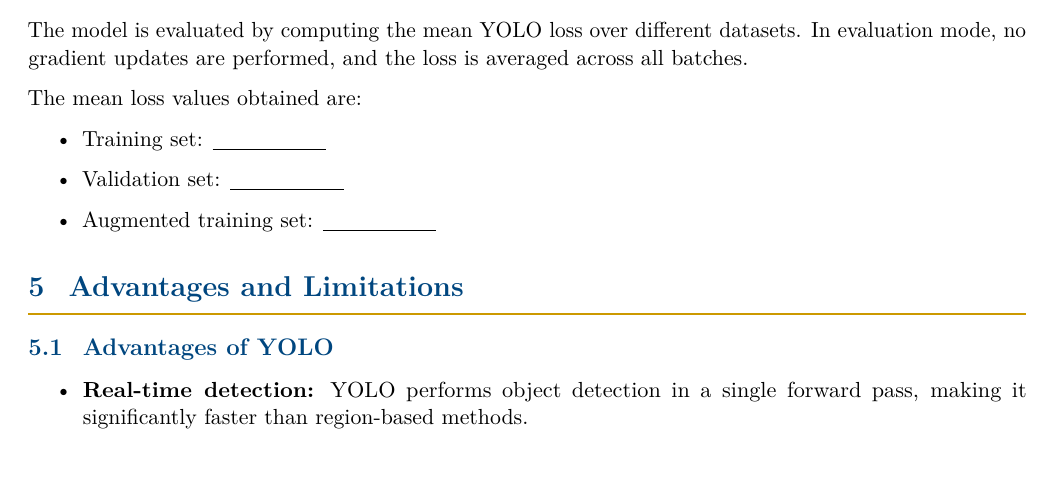
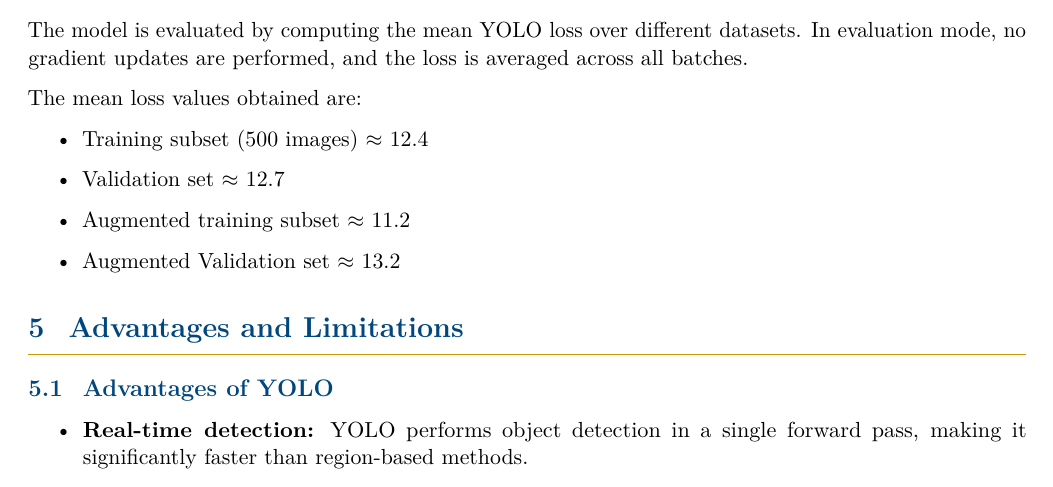
Before and after one commit to comsavvy/Neural-Network-Group3-Project, a LaTeX document (group_3_INN2.tex): part of page 5 of 5, cut so that both start at the same text. Compiled offline with pdfLaTeX.

Commit message:
Final Report

```diff
--- a/group_3_INN2.tex
+++ b/group_3_INN2.tex
@@ -293,9 +293,10 @@ The model is evaluated by computing the mean YOLO loss over different datasets.
 
 The mean loss values obtained are:
 \begin{itemize}
-	\item Training set: \underline{\hspace{2cm}}
-	\item Validation set: \underline{\hspace{2cm}}
-	\item Augmented training set: \underline{\hspace{2cm}}
+	\item Training subset (500 images) $\approx$  12.4
+	\item Validation set $\approx$ 12.7
+	\item Augmented training subset $\approx$ 11.2
+	\item Augmented Validation set $\approx$ 13.2
 \end{itemize}
 
 \section{Advantages and Limitations}
```
Also changed, not shown: group_3_INN2.pdf.
